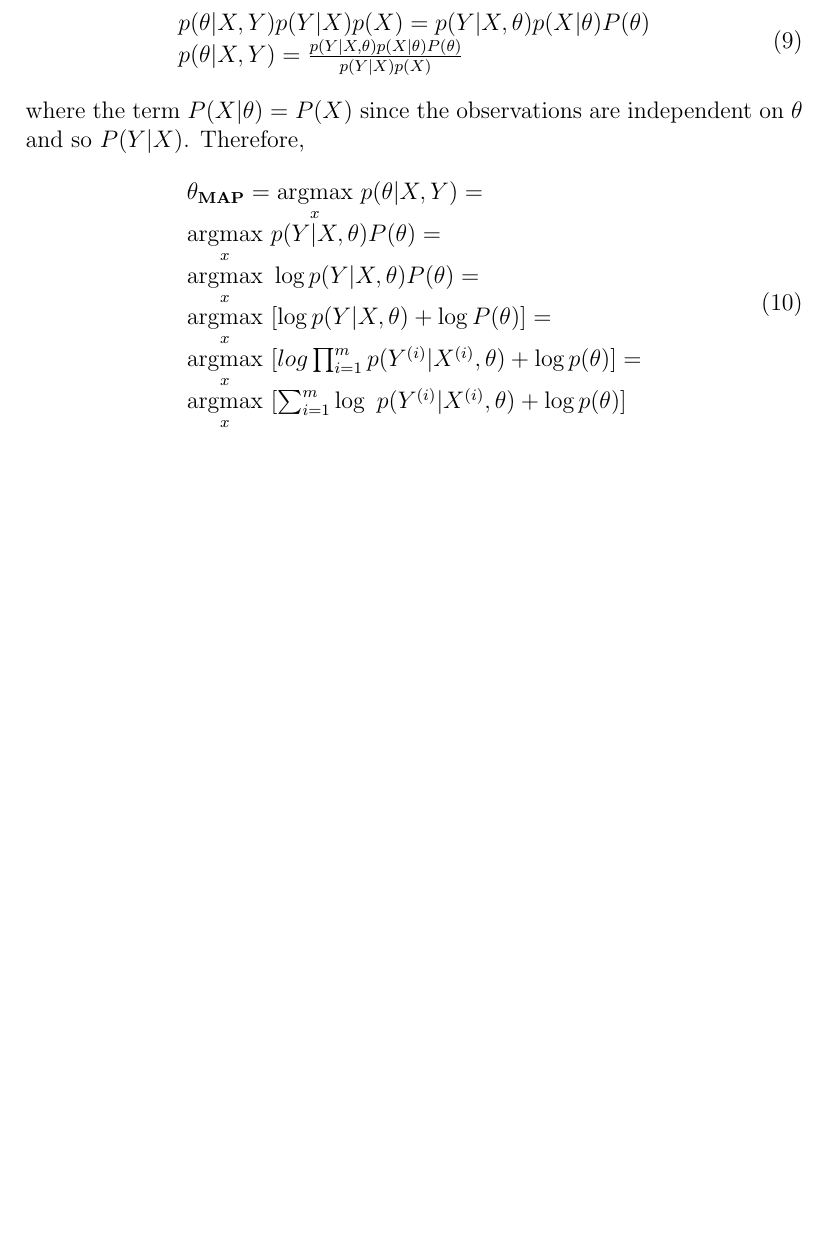
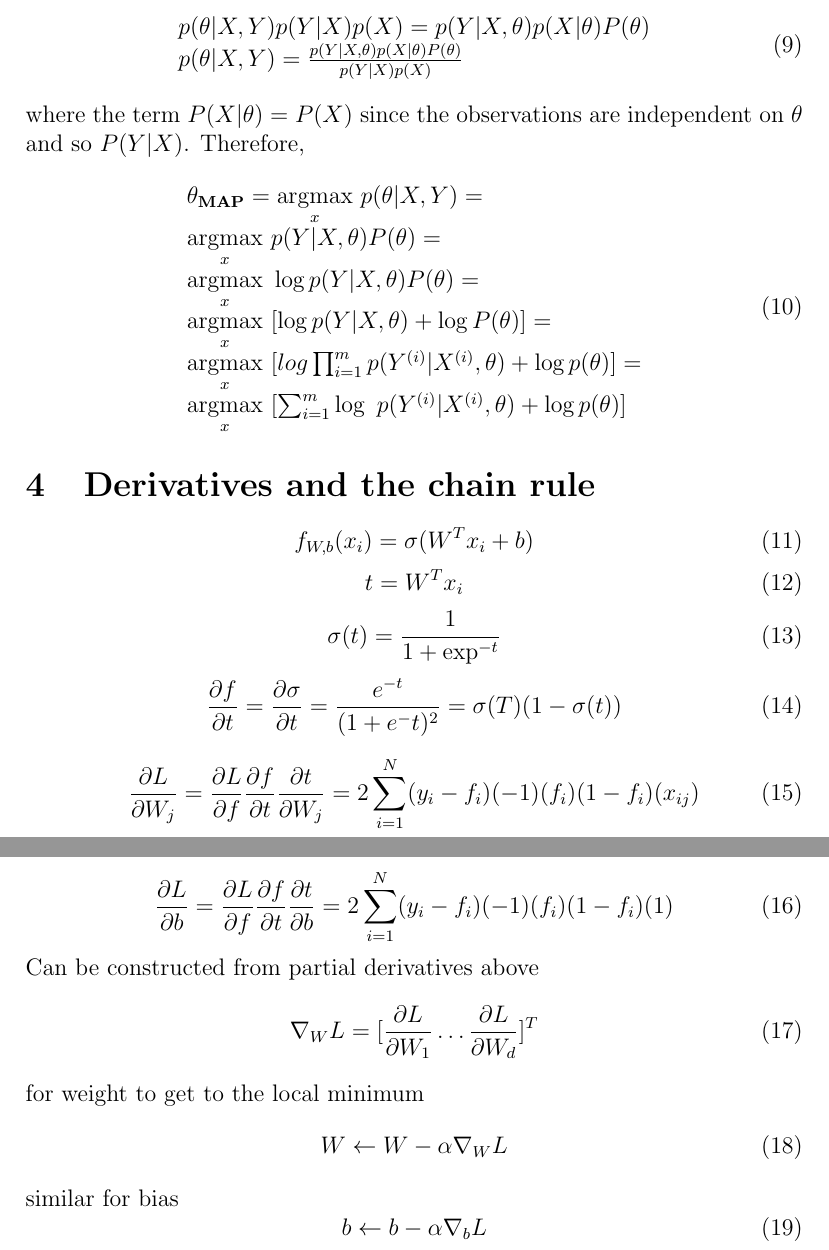
Before and after one commit to femust/DeepLearningForVisualRecognition_homeworks, a LaTeX document (week1/theory/main.tex): part of page 2 of 2 before the commit and two parts of pages 2 and 3 of 3 after it, the two joined at a grey line, cut so that both start at the same text, the shorter picture padded with empty space. Compiled offline with pdfLaTeX.

Commit message:
update 4

```diff
--- a/week1/theory/main.tex
+++ b/week1/theory/main.tex
@@ -73,7 +73,37 @@ where the term $P(X|\theta) = P(X)$ since the observations are independent on $\
 \end{array}
 \end{equation}
 
+\section{Derivatives and the chain rule}
+\begin{equation}
+f_{W,b}(x_i) = \sigma(W^Tx_i + b)
+\end{equation}
+\begin{equation}
+t = W^Tx_i
+\end{equation}
+\begin{equation}
+\sigma(t) = \frac{1}{1+\exp^{-t}}
+\end{equation}
+\begin{equation}
+\frac{\partial{f}}{\partial{t}} = \frac{\partial{\sigma}}{\partial{t}} = \frac{e^{-t}}{(1+e^-t)^2} = \sigma(T)(1-\sigma(t))
+\end{equation}
 
+\begin{equation}
+\frac{\partial{L}}{\partial{W_j}} = \frac{\partial{L}}{\partial{f}}\frac{\partial{f}}{\partial{t}}\frac{\partial{t}}{\partial{W_j}} = 2\sum_{i=1}^N (y_i - f_i)(-1)(f_i)(1-f_i)(x_{ij})
+\end{equation}
 
-
+\begin{equation}
+\frac{\partial{L}}{\partial{b}} = \frac{\partial{L}}{\partial{f}}\frac{\partial{f}}{\partial{t}}\frac{\partial{t}}{\partial{b}} = 2\sum_{i=1}^N (y_i - f_i)(-1)(f_i)(1-f_i)(1)
+\end{equation}
+Can be constructed from partial derivatives above
+\begin{equation}
+\nabla_WL = [\frac{\partial{L}}{\partial{W_1}} \dots \frac{\partial{L}}{\partial{W_d}}]^T
+\end{equation}
+for weight to get to the local minimum
+\begin{equation}
+W \leftarrow W - \alpha \nabla_W L
+\end{equation}
+similar for bias
+\begin{equation}
+b \leftarrow b - \alpha \nabla_b L
+\end{equation}
 \end{document}
```
